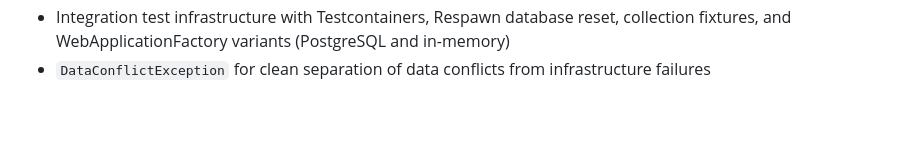
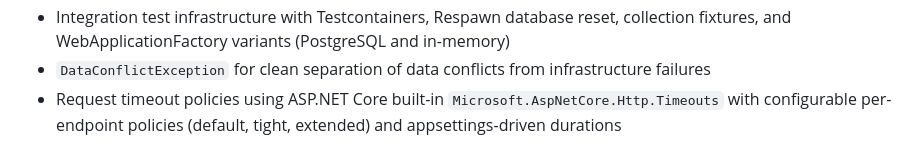
Before and after one commit to Camus-Labs/camus-template-api, a Markdown page: CHANGELOG.md, the part around the change. GitHub-like rendering; blank space fills up the shorter version.

```diff
--- a/CHANGELOG.md
+++ b/CHANGELOG.md
@@ -55,3 +55,5 @@ The format is based on [Keep a Changelog](https://keepachangelog.com/en/1.0.0/),
 - Integration test infrastructure with Testcontainers, Respawn database reset, collection fixtures, and
   WebApplicationFactory variants (PostgreSQL and in-memory)
 - `DataConflictException` for clean separation of data conflicts from infrastructure failures
+- Request timeout policies using ASP.NET Core built-in `Microsoft.AspNetCore.Http.Timeouts` with configurable
+  per-endpoint policies (default, tight, extended) and appsettings-driven durations
```
Also changed, not shown: README.md (+1 -0 lines), docs/architecture.md (+4 -2 lines).
